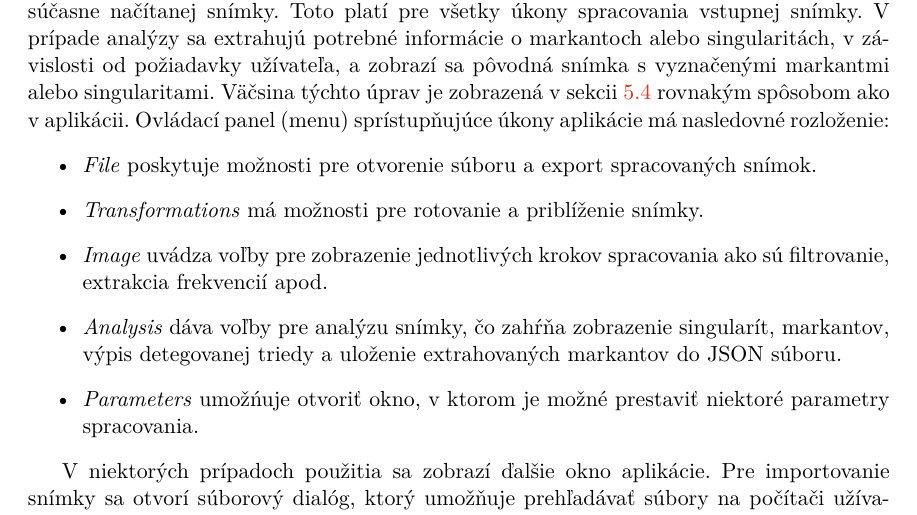
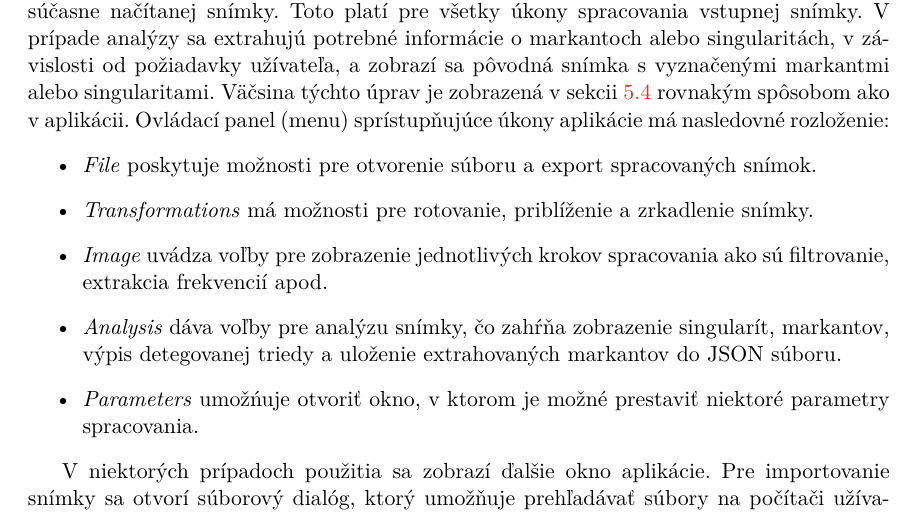
Before and after one commit to pemeth/wsq_editor, a LaTeX thesis (doc/xnemet04.tex, which reads doc/projekt-01-kapitoly-chapters.tex): part of page 39 of 58, cut so that both start at the same text. Compiled offline with pdfLaTeX.

Commit message:
Mention image mirroring in the text

```diff
--- a/doc/projekt-01-kapitoly-chapters.tex
+++ b/doc/projekt-01-kapitoly-chapters.tex
@@ -1191,7 +1191,7 @@
   nasledovné rozloženie:
   \begin{itemize}
     \item \emph{File} poskytuje možnosti pre otvorenie súboru a export spracovaných snímok.
-    \item \emph{Transformations} má možnosti pre rotovanie a priblíženie snímky.
+    \item \emph{Transformations} má možnosti pre rotovanie, priblíženie a zrkadlenie snímky.
     \item \emph{Image} uvádza voľby pre zobrazenie jednotlivých krokov spracovania ako sú filtrovanie, extrakcia frekvencií apod.
     \item \emph{Analysis} dáva voľby pre analýzu snímky, čo zahŕňa zobrazenie singularít, markantov, výpis detegovanej triedy a uloženie extrahovaných
           markantov do JSON súboru.
```
